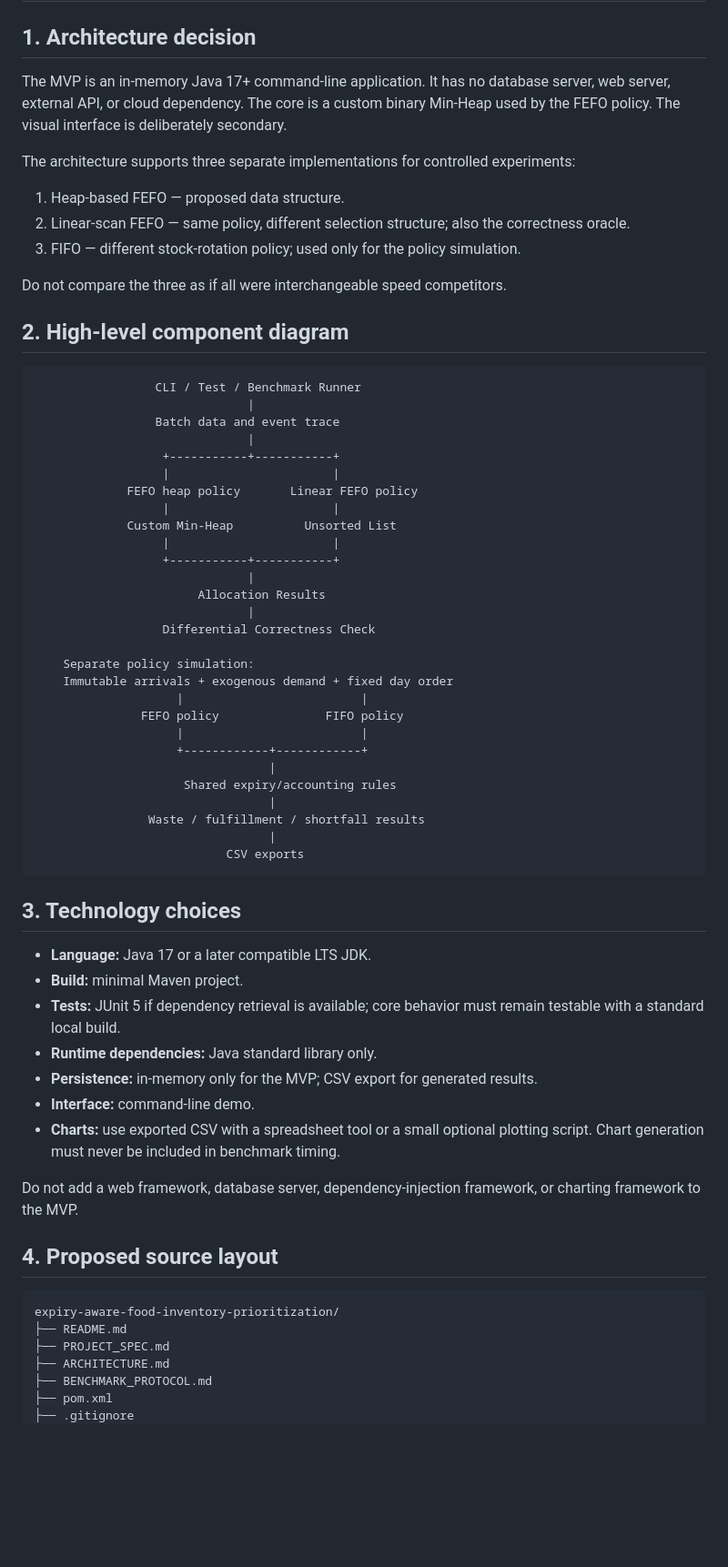
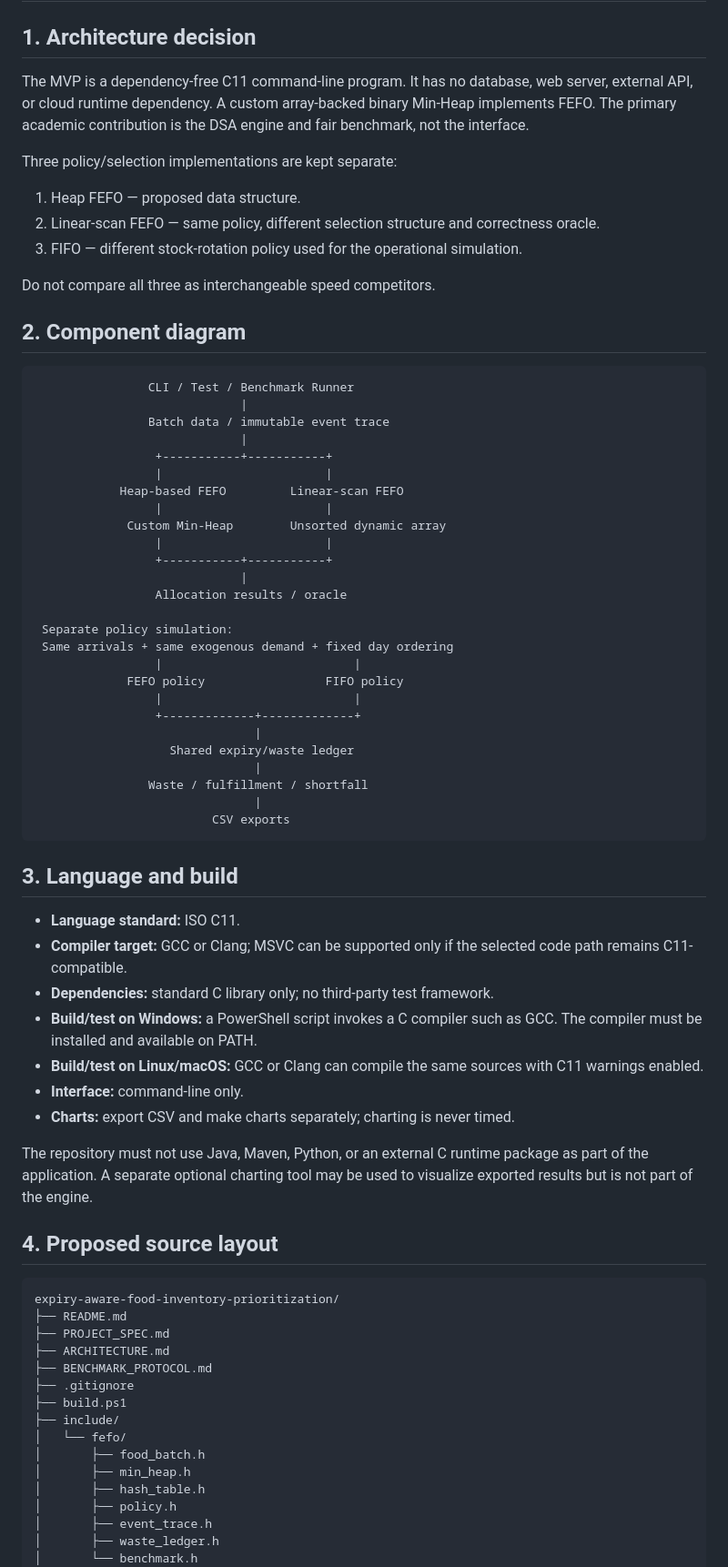
Before and after one commit to Pappu246/expiry-aware-food-inventory-prioritization, a Markdown page: ARCHITECTURE.md, the part around one of its changes. Shown at 91% size. Drawn GitHub-style; blank space fills up the shorter version.

```diff
--- a/ARCHITECTURE.md
+++ b/ARCHITECTURE.md
@@ -2,60 +2,57 @@
 
 ## 1. Architecture decision
 
-The MVP is an in-memory Java 17+ command-line application. It has no database server, web server, external API, or cloud dependency. The core is a custom binary Min-Heap used by the FEFO policy. The visual interface is deliberately secondary.
+The MVP is a dependency-free C11 command-line program. It has no database, web server, external API, or cloud runtime dependency. A custom array-backed binary Min-Heap implements FEFO. The primary academic contribution is the DSA engine and fair benchmark, not the interface.
 
-The architecture supports three separate implementations for controlled experiments:
+Three policy/selection implementations are kept separate:
+1. Heap FEFO — proposed data structure.
+2. Linear-scan FEFO — same policy, different selection structure and correctness oracle.
+3. FIFO — different stock-rotation policy used for the operational simulation.
 
-1. Heap-based FEFO — proposed data structure.
-2. Linear-scan FEFO — same policy, different selection structure; also the correctness oracle.
-3. FIFO — different stock-rotation policy; used only for the policy simulation.
+Do not compare all three as interchangeable speed competitors.
 
-Do not compare the three as if all were interchangeable speed competitors.
-
-## 2. High-level component diagram
+## 2. Component diagram
 
 ~~~text
-                 CLI / Test / Benchmark Runner
-                              |
-                 Batch data and event trace
-                              |
-                  +-----------+-----------+
-                  |                       |
-             FEFO heap policy       Linear FEFO policy
-                  |                       |
-             Custom Min-Heap          Unsorted List
-                  |                       |
-                  +-----------+-----------+
-                              |
-                       Allocation Results
-                              |
-                  Differential Correctness Check
+                CLI / Test / Benchmark Runner
+                             |
+                Batch data / immutable event trace
+                             |
+                 +-----------+-----------+
+                 |                       |
+            Heap-based FEFO         Linear-scan FEFO
+                 |                       |
+             Custom Min-Heap        Unsorted dynamic array
+                 |                       |
+                 +-----------+-----------+
+                             |
+                 Allocation results / oracle
 
-    Separate policy simulation:
-    Immutable arrivals + exogenous demand + fixed day order
-                    |                         |
-               FEFO policy               FIFO policy
-                    |                         |
-                    +------------+------------+
-                                 |
-                     Shared expiry/accounting rules
-                                 |
-                Waste / fulfillment / shortfall results
-                                 |
-                           CSV exports
+ Separate policy simulation:
+ Same arrivals + same exogenous demand + fixed day ordering
+                 |                           |
+             FEFO policy                 FIFO policy
+                 |                           |
+                 +-------------+-------------+
+                               |
+                   Shared expiry/waste ledger
+                               |
+                Waste / fulfillment / shortfall
+                               |
+                         CSV exports
 ~~~
 
-## 3. Technology choices
+## 3. Language and build
 
-- **Language:** Java 17 or a later compatible LTS JDK.
-- **Build:** minimal Maven project.
-- **Tests:** JUnit 5 if dependency retrieval is available; core behavior must remain testable with a standard local build.
-- **Runtime dependencies:** Java standard library only.
-- **Persistence:** in-memory only for the MVP; CSV export for generated results.
-- **Interface:** command-line demo.
-- **Charts:** use exported CSV with a spreadsheet tool or a small optional plotting script. Chart generation must never be included in benchmark timing.
+- **Language standard:** ISO C11.
+- **Compiler target:** GCC or Clang; MSVC can be supported only if the selected code path remains C11-compatible.
+- **Dependencies:** standard C library only; no third-party test framework.
+- **Build/test on Windows:** a PowerShell script invokes a C compiler such as GCC. The compiler must be installed and available on PATH.
+- **Build/test on Linux/macOS:** GCC or Clang can compile the same sources with C11 warnings enabled.
+- **Interface:** command-line only.
+- **Charts:** export CSV and make charts separately; charting is never timed.
 
-Do not add a web framework, database server, dependency-injection framework, or charting framework to the MVP.
+The repository must not use Java, Maven, Python, or an external C runtime package as part of the application. A separate optional charting tool may be used to visualize exported results but is not part of the engine.
 
 ## 4. Proposed source layout
 
@@ -65,6 +62,15 @@ expiry-aware-food-inventory-prioritization/
 ├── PROJECT_SPEC.md
 ├── ARCHITECTURE.md
 ├── BENCHMARK_PROTOCOL.md
-├── pom.xml
 ├── .gitignore
+├── build.ps1
+├── include/
+│   └── fefo/
+│       ├── food_batch.h
+│       ├── min_heap.h
+│       ├── hash_table.h
+│       ├── policy.h
+│       ├── event_trace.h
+│       ├── waste_ledger.h
+│       └── benchmark.h
 ├── src/
```
Also changed, not shown: other parts of ARCHITECTURE.md (+115 -169 lines).
